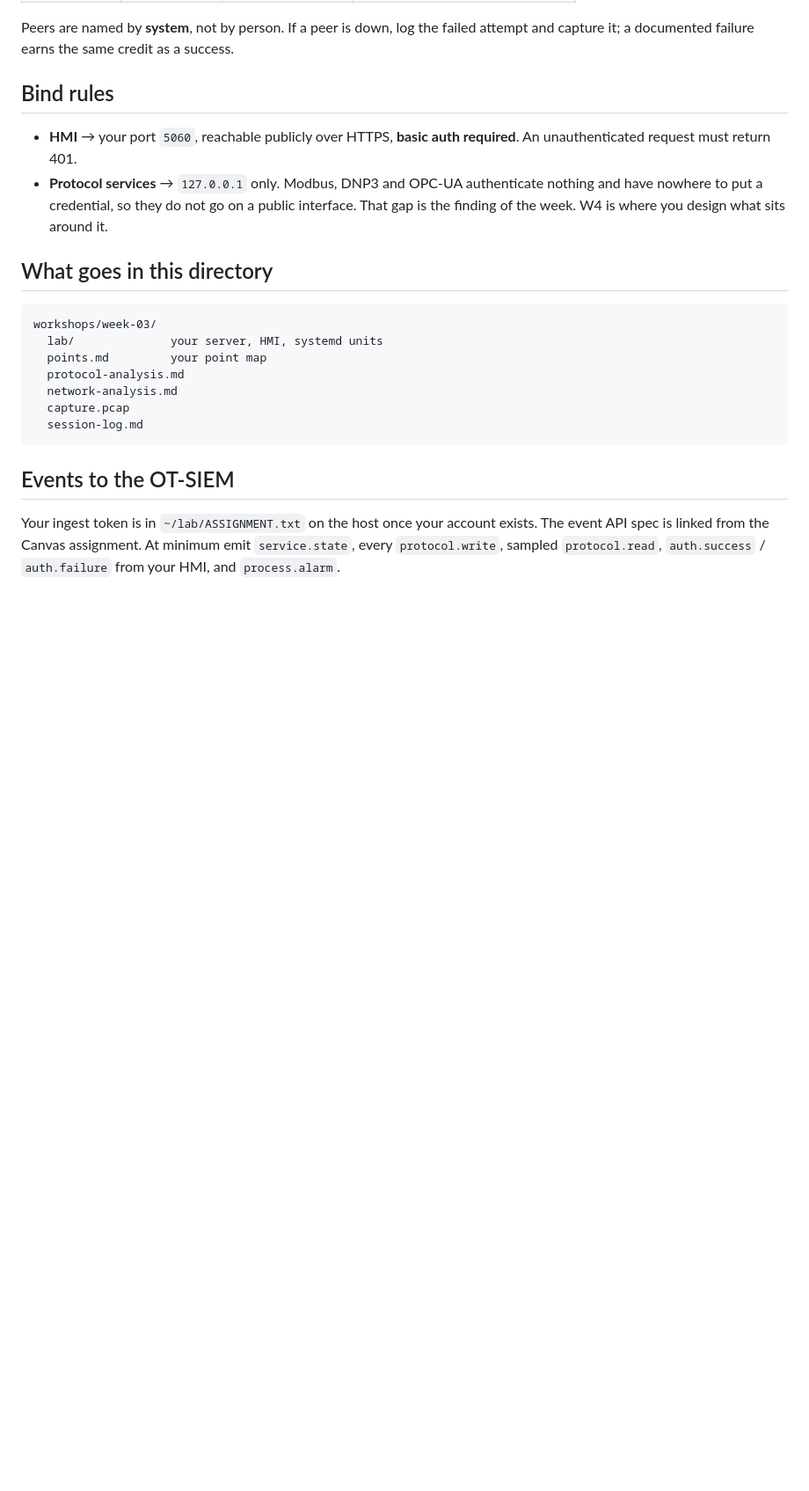
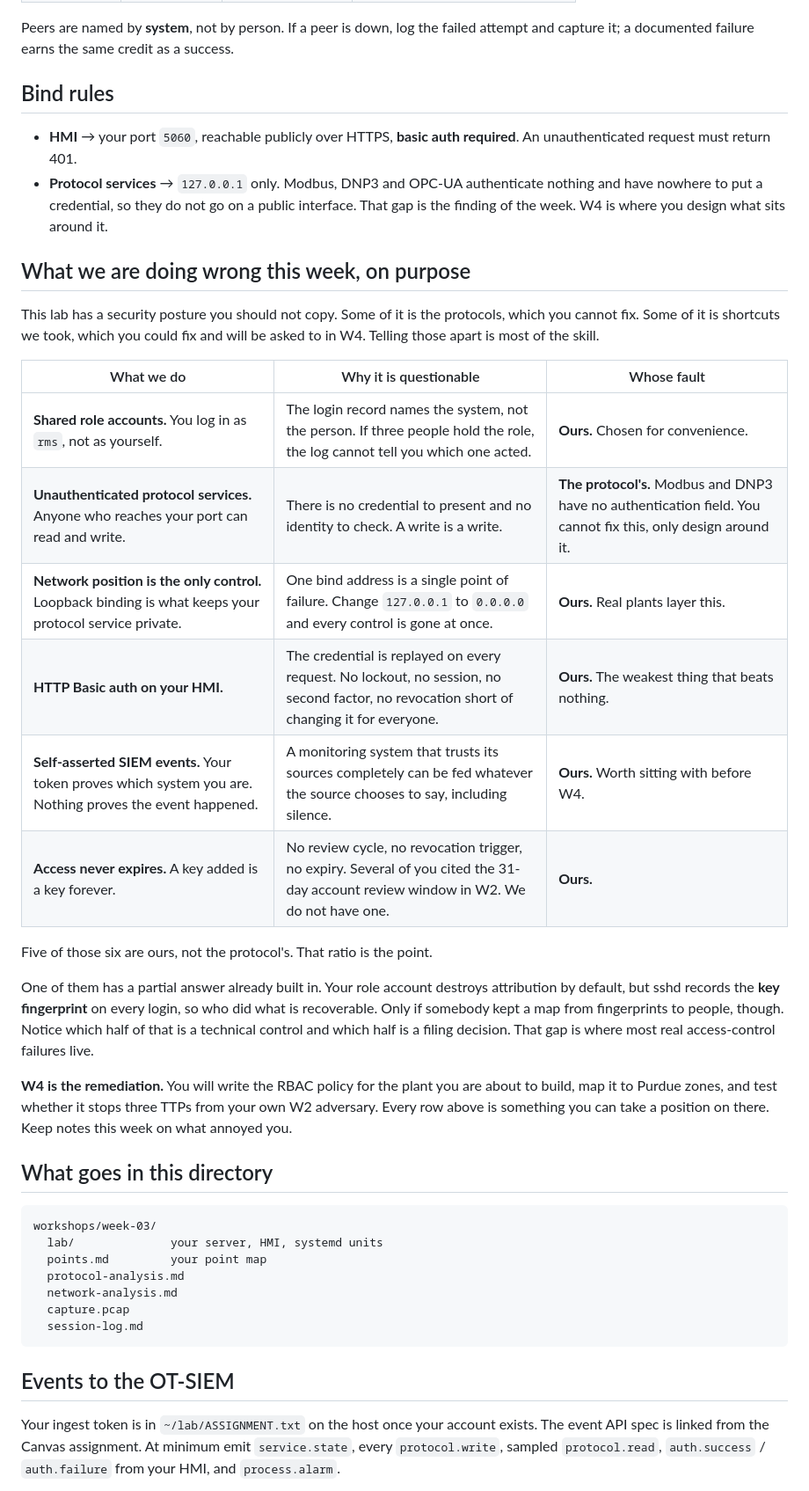
Before and after one commit to swvargas/cs581-primary, a Markdown page: workshops/week-03/README.md, the part around the change. Shown at 88% size. GitHub-like rendering; blank space fills up the shorter version.

```diff
--- a/workshops/week-03/README.md
+++ b/workshops/week-03/README.md
@@ -59,6 +59,34 @@ capture it; a documented failure earns the same credit as a success.
   and have nowhere to put a credential, so they do not go on a public interface. That gap is
   the finding of the week. W4 is where you design what sits around it.
 
+
+## What we are doing wrong this week, on purpose
+
+This lab has a security posture you should not copy. Some of it is the protocols, which you
+cannot fix. Some of it is shortcuts we took, which you could fix and will be asked to in W4.
+Telling those apart is most of the skill.
+
+| What we do | Why it is questionable | Whose fault |
+|---|---|---|
+| **Shared role accounts.** You log in as `rms`, not as yourself. | The login record names the system, not the person. If three people hold the role, the log cannot tell you which one acted. | **Ours.** Chosen for convenience. |
+| **Unauthenticated protocol services.** Anyone who reaches your port can read and write. | There is no credential to present and no identity to check. A write is a write. | **The protocol's.** Modbus and DNP3 have no authentication field. You cannot fix this, only design around it. |
+| **Network position is the only control.** Loopback binding is what keeps your protocol service private. | One bind address is a single point of failure. Change `127.0.0.1` to `0.0.0.0` and every control is gone at once. | **Ours.** Real plants layer this. |
+| **HTTP Basic auth on your HMI.** | The credential is replayed on every request. No lockout, no session, no second factor, no revocation short of changing it for everyone. | **Ours.** The weakest thing that beats nothing. |
+| **Self-asserted SIEM events.** Your token proves which system you are. Nothing proves the event happened. | A monitoring system that trusts its sources completely can be fed whatever the source chooses to say, including silence. | **Ours.** Worth sitting with before W4. |
+| **Access never expires.** A key added is a key forever. | No review cycle, no revocation trigger, no expiry. Several of you cited the 31-day account review window in W2. We do not have one. | **Ours.** |
+
+Five of those six are ours, not the protocol's. That ratio is the point.
+
+One of them has a partial answer already built in. Your role account destroys attribution by
+default, but sshd records the **key fingerprint** on every login, so who did what is recoverable.
+Only if somebody kept a map from fingerprints to people, though. Notice which half of that is a
+technical control and which half is a filing decision. That gap is where most real access-control
+failures live.
+
+**W4 is the remediation.** You will write the RBAC policy for the plant you are about to build,
+map it to Purdue zones, and test whether it stops three TTPs from your own W2 adversary. Every row
+above is something you can take a position on there. Keep notes this week on what annoyed you.
+
 ## What goes in this directory
 
     workshops/week-03/
```
